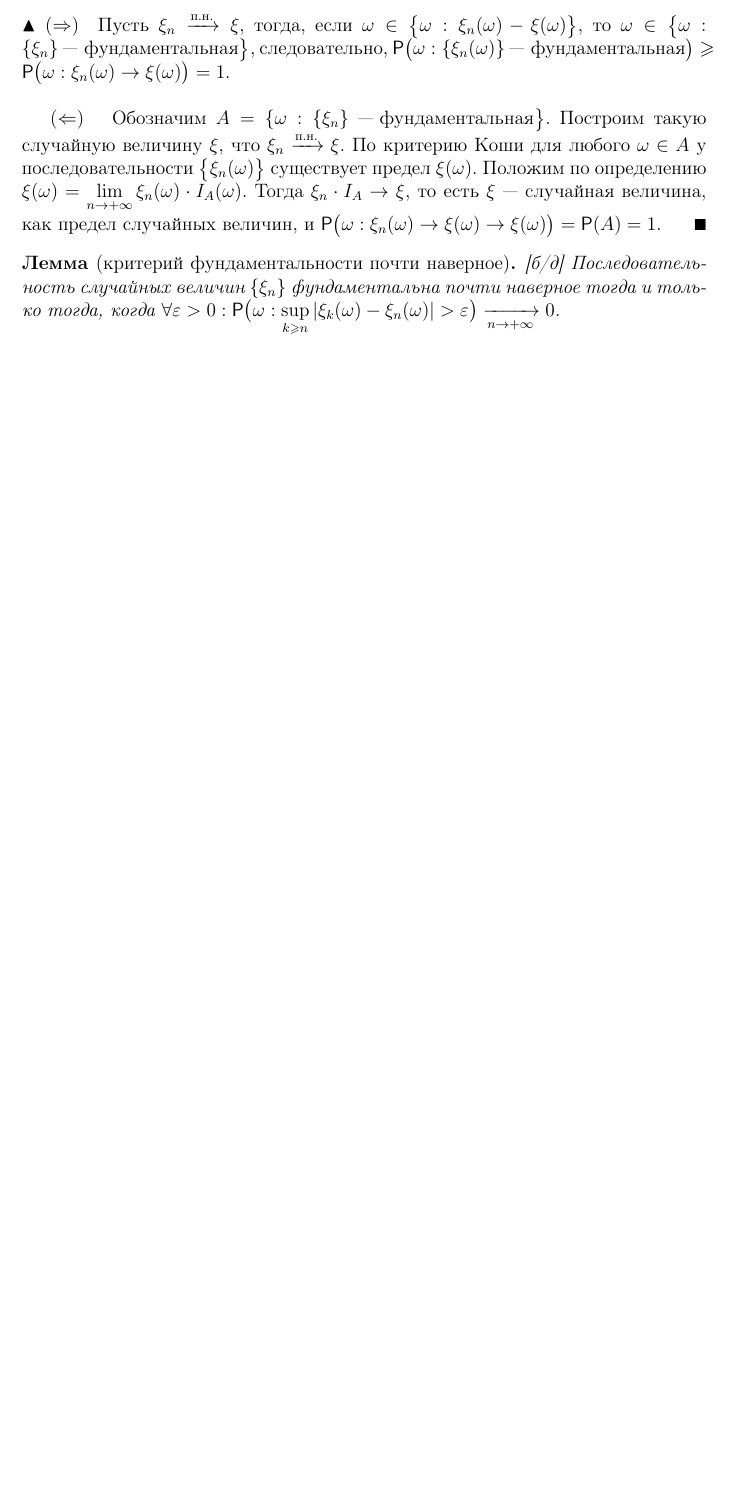
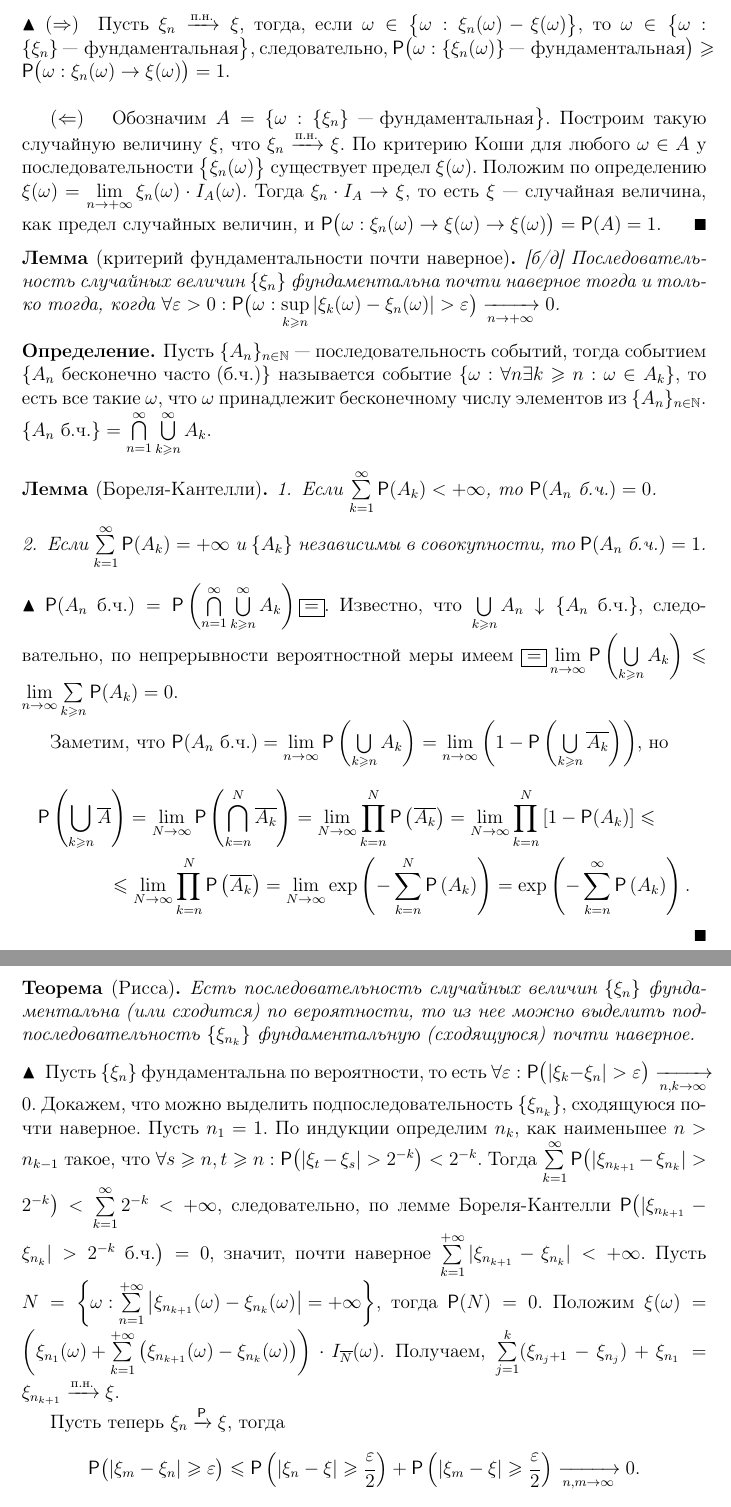
Before and after one commit to AShepelevv/mipt.diht.probability-lectures, a LaTeX document (mipt.probability.abstract.tex, which reads probability_2018_04_07.tex): part of page 19 of 19 before the commit and two parts of pages 19 and 20 of 20 after it, the two joined at a grey line, cut so that both start at the same text, the shorter picture padded with empty space. Compiled offline with pdfLaTeX.

Commit message:
added to lecture 8

```diff
--- a/probability_2018_04_07.tex
+++ b/probability_2018_04_07.tex
@@ -26,3 +26,35 @@
 \begin{lemma}[критерий фундаментальности почти наверное][б/д]
 	Последовательность случайных величин $\{ \xi_n \}$ фундаментальна почти наверное тогда и только тогда, когда $\forall \varepsilon > 0: \P\big(\omega: \sup\limits_{k \geqslant n} | \xi_k(\omega) - \xi_n(\omega) | > \varepsilon \big) \limn 0$.
 \end{lemma}
+\begin{definition}
+	Пусть $ \{A_n \}_{n \in \N}$~--- последовательность событий, тогда событием $\{ A_n~\text{бесконечно часто (б.ч.)} \}$ называется событие $\{ \omega: \forall n \exists k \geqslant n: \omega \in A_k \}$, то есть все такие $\omega$, что $\omega$ принадлежит бесконечному числу элементов из $\{ A_n \}_{n \in \N}$. $\{ A_n~\text{б.ч.} \} = \bigcap\limits_{n=1}^{\infty} \bigcup\limits_{k \geqslant n}^{\infty} A_k$.
+\end{definition}
+\begin{lemma}[Бореля-Кантелли]
+
+	\begin{enumerate}
+		\item {Если $\sum\limits_{k = 1}^{\infty} \P(A_k) < +\infty$, то $\P ( A_n~\text{б.ч.}) = 0$.}
+		\item {Если $\sum\limits_{k = 1}^{\infty} \P(A_k) = +\infty$ и $\{A_k\}$ независимы в совокупности, то $\P ( A_n~\text{б.ч.}) = 1$.}
+	\end{enumerate}
+	\begin{proof}
+		$\P(A_n~\text{б.ч.}) = \P\left(\bigcap\limits_{n=1}^{\infty} \bigcup\limits_{k \geqslant n}^{\infty} A_k \right) \boxed{=}$. Известно, что $\bigcup\limits_{k \geqslant n} A_n \downarrow \{ A_n~\text{б.ч.}\}$, следовательно, по непрерывности вероятностной меры имеем $\boxed{=} \lim\limits_{n \rightarrow \infty} \P\left( \bigcup\limits_{k \geqslant n} A_k \right) \leqslant \lim\limits_{n \rightarrow \infty} \sum\limits_{k \geqslant n} \P(A_k) = 0$.
+
+		Заметим, что $\P ( A_n ~\text{б.ч.}) =
+		\lim\limits_{ n \rightarrow \infty} \P \left( \bigcup\limits_{k \geqslant n} A_k \right) =
+		\lim\limits_{ n \rightarrow \infty} \left( 1 - \P \left( \bigcup\limits_{k \geqslant n} \overline{A_k} \right) \right)$, но
+		\begin{multline*}
+			\P \left( \bigcup\limits_{k \geqslant n} \overline{A} \right) =
+		\lim\limits_{N \rightarrow \infty} \P \left( \bigcap\limits_{k = n}^{N} \overline{A_k} \right) =
+		\lim\limits_{N \rightarrow \infty} \prod\limits_{k = n}^{N} \P \left( \overline{A_k} \right) =
+		\lim\limits_{N \rightarrow \infty} \prod\limits_{k = n}^{N} \left[ 1 - \P (A_k) \right] \leqslant \\ \leqslant
+		\lim\limits_{N \rightarrow \infty} \prod\limits_{k = n}^{N} \P \left( \overline{A_k} \right) =
+		\lim\limits_{N \rightarrow \infty} \exp \left( - \sum\limits_{k =n}^{N} \P \left( A_k \right) \right)= \exp \left( - \sum\limits_{k = n}^{\infty}  \P \left( A_k \right) \right).
+		\end{multline*}
+	\end{proof}
+\end{lemma}
+\begin{theorem}[Рисса]
+	Есть последовательность случайных величин $\{ \xi_n \}$ фундаментальна (или сходится) по вероятности, то из нее можно выделить подпоследовательность $\{ \xi_{n_k} \}$ фундаментальную (сходящуюся) почти наверное.
+	\begin{proof}
+		Пусть $\{ \xi_n \}$ фундаментальна по вероятности, то есть $\forall \varepsilon: \P \big( | \xi_k - \xi_n | > \varepsilon \big) \xrightarrow[n, k \rightarrow \infty]{} 0$. Докажем, что можно выделить подпоследовательность $\{ \xi_{n_k} \}$, сходящуюся почти наверное. Пусть $n_1=1$. По индукции определим $n_k$, как наименьшее $n > n_{k-1}$ такое, что $\forall s \geqslant n, t \geqslant n: \P \big( | \xi_t - \xi_s | > 2^{-k} \big) < 2^{-k}$. Тогда $\sum\limits_{k = 1}^{\infty} \P \big( | \xi_{n_{k+1}} - \xi_{n_k} | > 2^{-k} \big) < \sum\limits_{k = 1}^{\infty} 2^{-k} < +\infty$, следовательно, по лемме Бореля-Кантелли $\P \big( | \xi_{n_{k+1}} - \xi_{n_k}| > 2^{-k}~\text{б.ч.} \big) = 0$, значит, почти наверное $\sum\limits_{k = 1}^{+\infty} | \xi_{n_{k+1}} - \xi_{n_k} | < + \infty$. Пусть $N = \left\{ \omega: \sum\limits_{n = 1}^{+\infty} \big| \xi_{n_{k+1}}(\omega) - \xi_{n_k}(\omega) \big| = +\infty \right\}$, тогда $\P(N) = 0$. Положим $\xi(\omega) =  \left( \xi_{n_1} (\omega) + \sum\limits_{k = 1}^{+\infty} \big(\xi_{n_{k+1}} (\omega) - \xi_{n_k}(\omega) \big) \right) \cdot I_{\overline{N}}(\omega)$. Получаем, $\sum\limits_{j = 1}^{k} ( \xi_{n_j + 1} - \xi_{n_j} ) + \xi_{n_1} = \xi_{n_{k+1}} \xrightarrow{\text{п.н.}} \xi$.
+
+		Пусть теперь $\xi_n \xrightarrow{\P} \xi$, тогда
+		$$\P \big( | \xi_m - \xi_n| \geqslant \varepsilon \big) \leqslant \P \left( |\xi_n - \xi | \geqslant \dfrac{\varepsilon}{2} \right) + \P \left( |\xi_m - \xi | \geqslant \dfrac{\varepsilon}{2} \right) \xrightarrow[n, m \rightarrow \infty ]{} 0.$$
```
Also changed, not shown: probability_2018_03_31.tex (+5 -6 lines), mipt.probability.abstract.pdf, probability_2018_04_07.tex (3 more changed lines).
